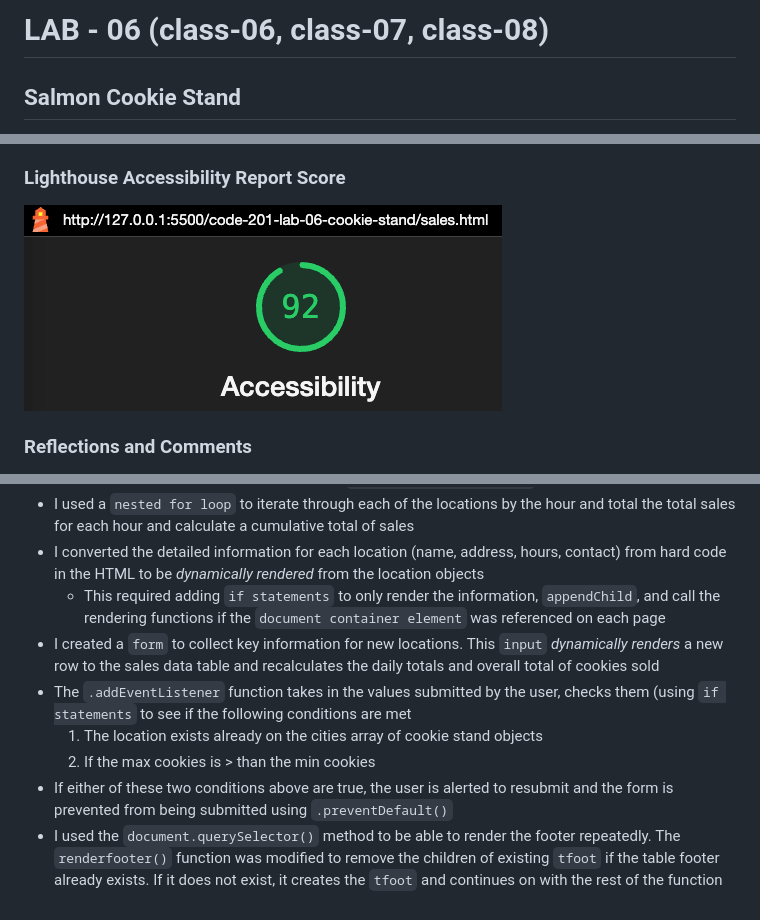
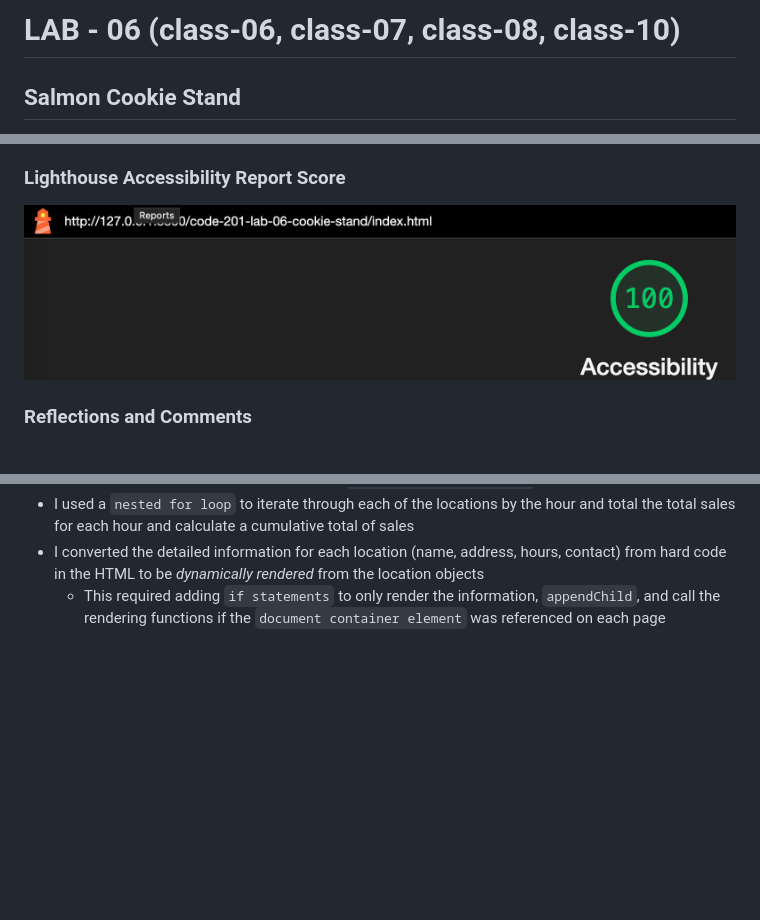
Before and after one commit to rhettchase/code-201-lab-06-cookie-stand, a Markdown page: README.md, 3 parts joined by grey strips. Drawn GitHub-style; pictures changed too: img/accessibility-index.png (added); blank space fills up the shorter version.

Commit message:
update styling, info and README

```diff
--- a/README.md
+++ b/README.md
@@ -1,4 +1,4 @@
-# LAB - 06 (class-06, class-07, class-08)
+# LAB - 06 (class-06, class-07, class-08, class-10)
 
 ## Salmon Cookie Stand
 
@@ -19,7 +19,7 @@ For the sales data, the application will need to be adaptable and able to add an
 
 ### Lighthouse Accessibility Report Score
 
-![Acessibility Score](img/accessibility-sales.png)
+![Acessibility Score](img/accessibility-index.png)
 
 ### Reflections and Comments
 
@@ -29,9 +29,3 @@ For the sales data, the application will need to be adaptable and able to add an
 - I used a `nested for loop` to iterate through each of the locations by the hour and total the total sales for each hour and calculate a cumulative total of sales
 - I converted the detailed information for each location (name, address, hours, contact) from hard code in the HTML to be *dynamically rendered* from the location objects
   - This required adding `if statements` to only render the information, `appendChild`, and call the rendering functions if the `document container element` was referenced on each page
-- I created a `form` to collect key information for new locations. This `input` *dynamically renders* a new row to the sales data table and recalculates the daily totals and overall total of cookies sold
-- The `.addEventListener` function takes in the values submitted by the user, checks them (using `if statements` to see if the following conditions are met
-  1. The location exists already on the cities array of cookie stand objects
-  2. If the max cookies is > than the min cookies
-- If either of these two conditions above are true, the user is alerted to resubmit and the form is prevented from being submitted using `.preventDefault()`
-- I used the `document.querySelector()` method to be able to render the footer repeatedly. The `renderfooter()` function was modified to remove the children of existing `tfoot` if the table footer already exists. If it does not exist, it creates the `tfoot` and continues on with the rest of the function
```
Also changed, not shown: 3 other files.
